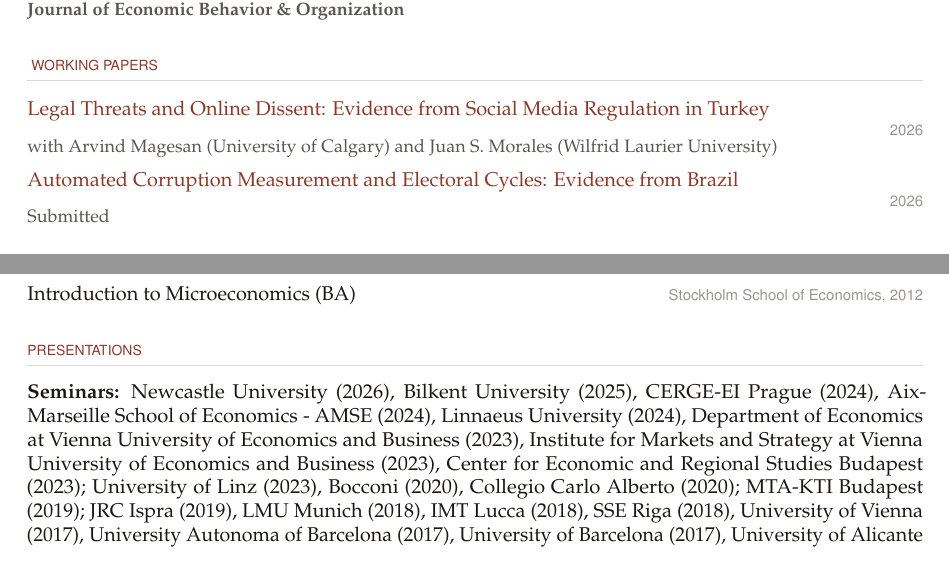
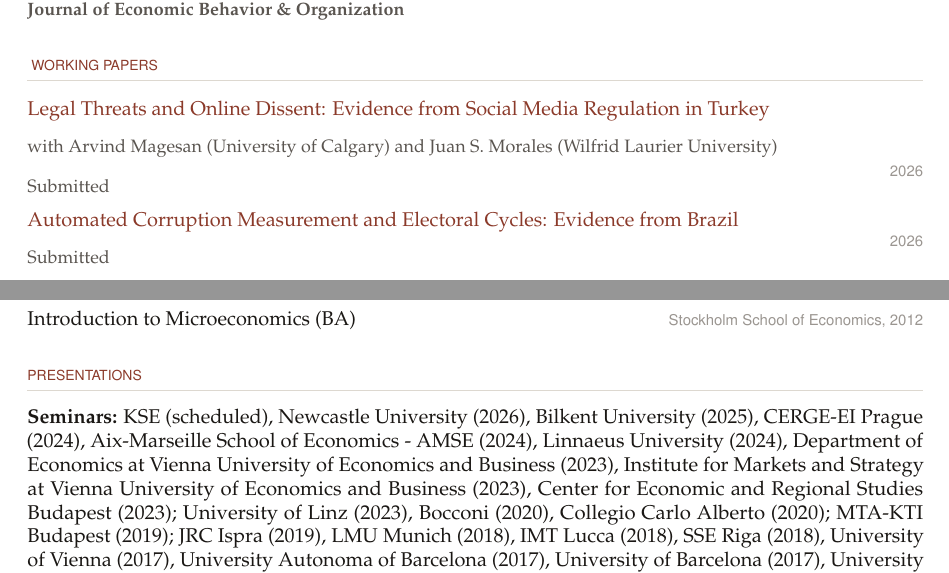
Before and after one commit to ariedamuco/ariedamuco.github.io, a LaTeX CV (cv_AM.tex): two parts of pages 1 and 2 of 4, joined at a grey line, cut so that both start at the same text. Compiled offline with pdfLaTeX.

```diff
--- a/cv_AM.tex
+++ b/cv_AM.tex
@@ -158,15 +158,16 @@
 \begin{itemize}
 
 \item \cventry{%
-  \href{https://www.sciencedirect.com/science/article/pii/S0167268125000174}{Legal Threats and Online Dissent: Evidence from Social Media Regulation in Turkey}\\[-2pt]
+  \href{https://www.ifo.de/DocDL/cesifo1_wp12873.pdf}{Legal Threats and Online Dissent: Evidence from Social Media Regulation in Turkey}\\[-2pt]
 
-    {\small\color{inklight} with Arvind Magesan (University of Calgary) and Juan S. Morales (Wilfrid Laurier University)}
+    {\small\color{inklight} with Arvind Magesan (University of Calgary) and Juan S. Morales (Wilfrid Laurier University)}\\
+  {\small\color{inklight}Submitted}
 
 }{2026}
 
 
 \item \cventry{%
-  \href{https://osf.io/preprints/socarxiv/cftvk_v1}{Automated Corruption Measurement and Electoral Cycles: Evidence from Brazil}\\[-2pt]
+  \href{https://osf.io/preprints/socarxiv/cftvk_v2}{Automated Corruption Measurement and Electoral Cycles: Evidence from Brazil}\\[-2pt]
   {\small\color{inklight}Submitted}
 }{2026}
 
@@ -224,7 +225,7 @@
 % ══════════════════════════════════════════
 
 \begin{itemize}
-\item \textbf{Seminars:} Newcastle University (2026), Bilkent  University  (2025), CERGE-EI Prague (2024), Aix-Marseille School of Economics - AMSE (2024), Linnaeus University (2024), Department of Economics at Vienna University of Economics and Business  (2023), Institute
+\item \textbf{Seminars:} KSE (scheduled), Newcastle University (2026), Bilkent  University  (2025), CERGE-EI Prague (2024), Aix-Marseille School of Economics - AMSE (2024), Linnaeus University (2024), Department of Economics at Vienna University of Economics and Business  (2023), Institute
 for Markets and Strategy at Vienna University of Economics and Business  (2023), Center
 for Economic and Regional Studies Budapest  (2023); University of Linz (2023), Bocconi (2020), Collegio Carlo Alberto (2020); MTA-KTI Budapest (2019); JRC Ispra (2019), LMU Munich (2018), IMT Lucca (2018), SSE Riga (2018), University of Vienna (2017), University Autonoma of Barcelona (2017), University of Barcelona (2017),  University of Alicante (2017), CEU (2017); HEC-Montr\'eal (2017), UCL (2016),  SSE (2016),  IFN Stockholm (2016),  Gothenburg (2016),  IIES (2016),  Max Plank Institute Munich (2016), SITE-Stockholm (2016), CEMFI (2014–2015)
 
```
Also changed, not shown: cv_AM.pdf, 2 other files.
